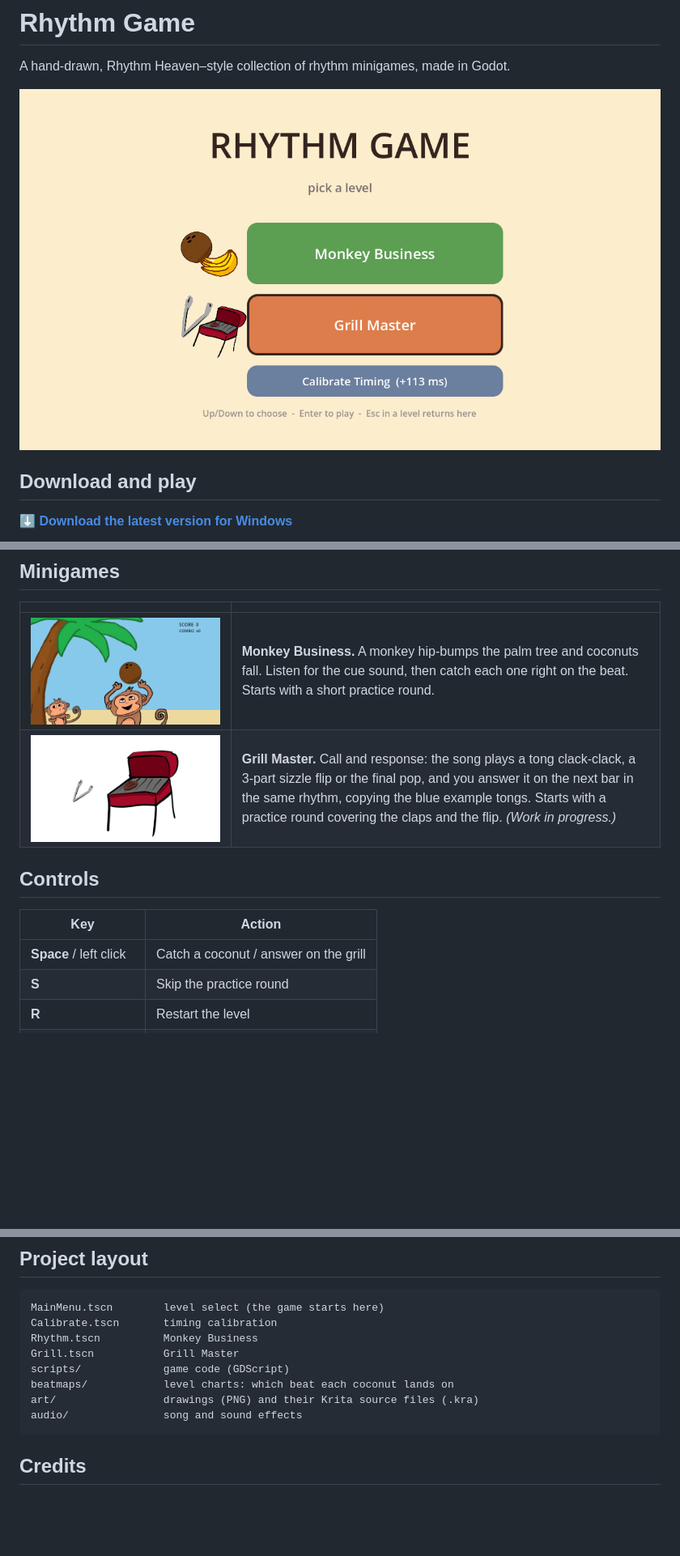
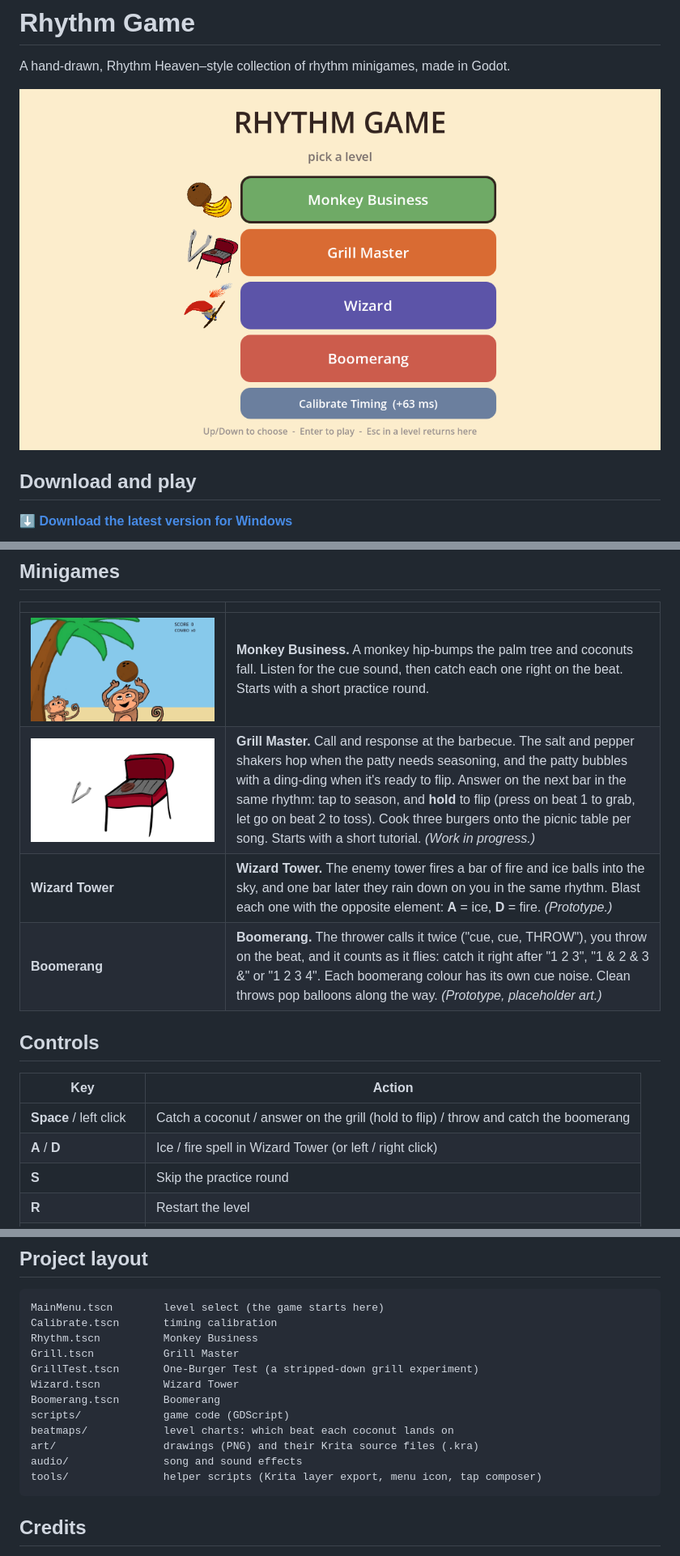
Before and after one commit to tflicky/rhythm-game, a Markdown page: README.md, 3 parts joined by grey strips. Shown at 81% size. Rendered like a GitHub page; pictures changed too: docs/screenshots/menu.png; blank space fills up the shorter version.

````diff
--- a/README.md
+++ b/README.md
@@ -17,13 +17,16 @@ A hand-drawn, Rhythm Heaven–style collection of rhythm minigames, made in Godo
 | | |
 |---|---|
 | ![Monkey Business](docs/screenshots/monkey-business.png) | **Monkey Business.** A monkey hip-bumps the palm tree and coconuts fall. Listen for the cue sound, then catch each one right on the beat. Starts with a short practice round. |
-| ![Grill Master](docs/screenshots/grill-master.png) | **Grill Master.** Call and response: the song plays a tong clack-clack, a 3-part sizzle flip or the final pop, and you answer it on the next bar in the same rhythm, copying the blue example tongs. Starts with a practice round covering the claps and the flip. *(Work in progress.)* |
+| ![Grill Master](docs/screenshots/grill-master.png) | **Grill Master.** Call and response at the barbecue. The salt and pepper shakers hop when the patty needs seasoning, and the patty bubbles with a ding-ding when it's ready to flip. Answer on the next bar in the same rhythm: tap to season, and **hold** to flip (press on beat 1 to grab, let go on beat 2 to toss). Cook three burgers onto the picnic table per song. Starts with a short tutorial. *(Work in progress.)* |
+| **Wizard Tower** | **Wizard Tower.** The enemy tower fires a bar of fire and ice balls into the sky, and one bar later they rain down on you in the same rhythm. Blast each one with the opposite element: **A** = ice, **D** = fire. *(Prototype.)* |
+| **Boomerang** | **Boomerang.** The thrower calls it twice ("cue, cue, THROW"), you throw on the beat, and it counts as it flies: catch it right after "1 2 3", "1 & 2 & 3 &" or "1 2 3 4". Each boomerang colour has its own cue noise. Clean throws pop balloons along the way. *(Prototype, placeholder art.)* |
 
 ## Controls
 
 | Key | Action |
 |---|---|
-| **Space** / left click | Catch a coconut / answer on the grill |
+| **Space** / left click | Catch a coconut / answer on the grill (hold to flip) / throw and catch the boomerang |
+| **A** / **D** | Ice / fire spell in Wizard Tower (or left / right click) |
 | **S** | Skip the practice round |
 | **R** | Restart the level |
 | **Esc** | Back to the menu |
@@ -54,10 +57,14 @@ MainMenu.tscn        level select (the game starts here)
 Calibrate.tscn       timing calibration
 Rhythm.tscn          Monkey Business
 Grill.tscn           Grill Master
+GrillTest.tscn       One-Burger Test (a stripped-down grill experiment)
+Wizard.tscn          Wizard Tower
+Boomerang.tscn       Boomerang
 scripts/             game code (GDScript)
 beatmaps/            level charts: which beat each coconut lands on
 art/                 drawings (PNG) and their Krita source files (.kra)
 audio/               song and sound effects
+tools/               helper scripts (Krita layer export, menu icon, tap composer)
 ```
 
 ## Credits
````
Also changed, not shown: DEVLOG.md (+9 -8 lines), docs/DEVELOPMENT.md (+1 -1 lines), 6 other files.
